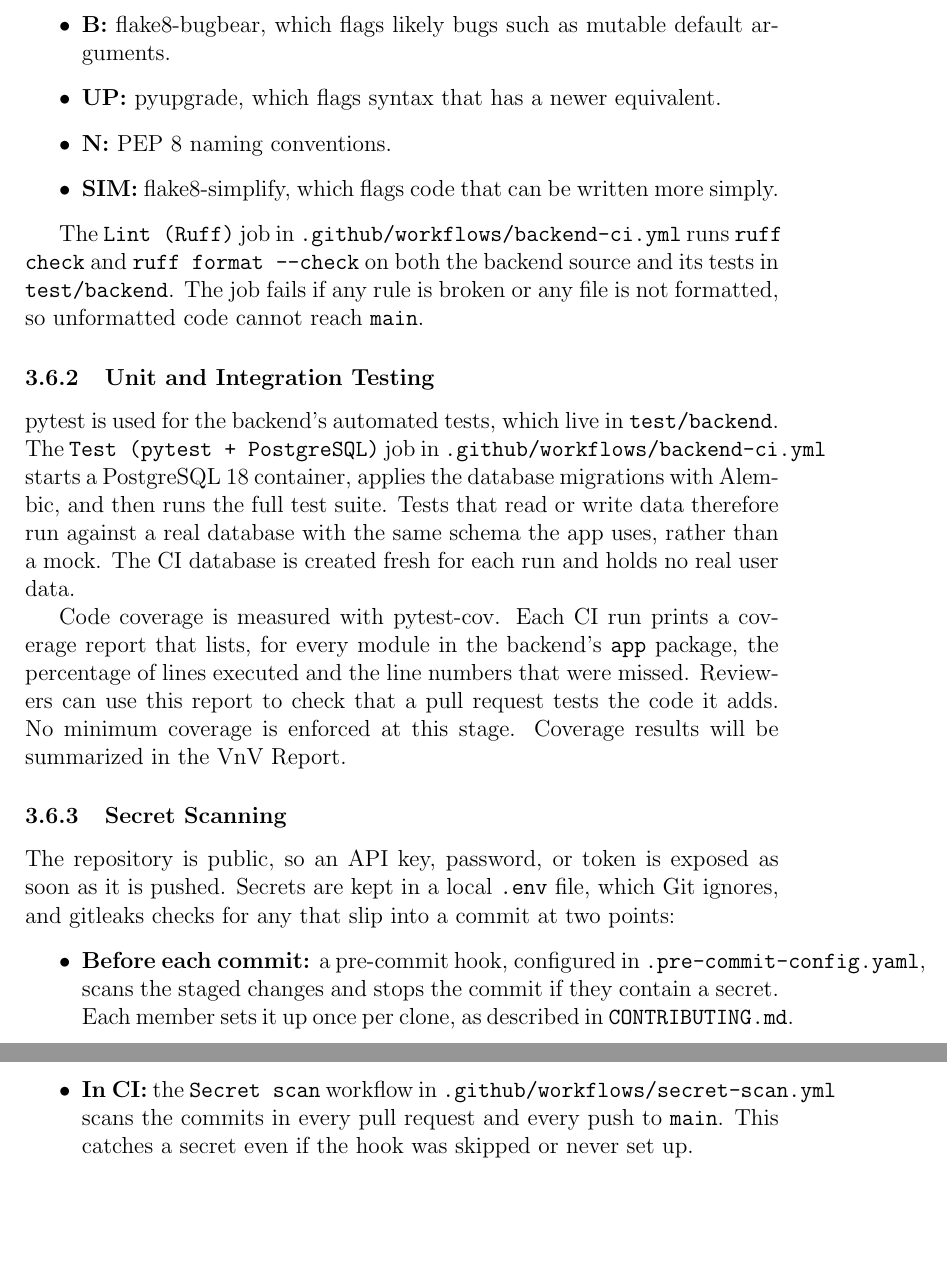
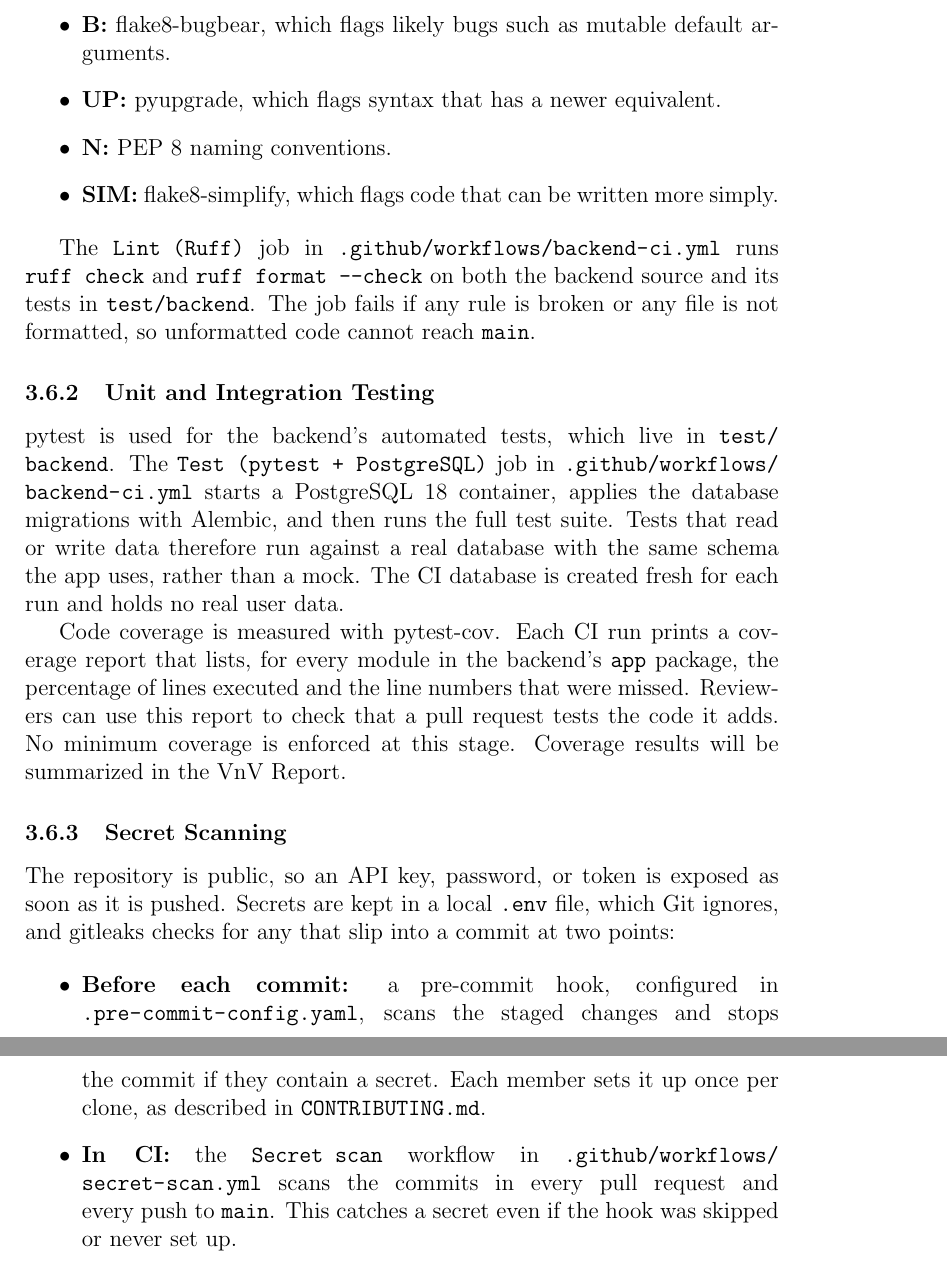
Before and after one commit to davislenover/BurnNEarn, a LaTeX document (docs/VnVPlan/VnVPlan.tex): two parts of pages 9 and 10 of 19, joined at a grey line, cut so that both start at the same text, the shorter picture padded with empty space. Compiled offline with pdfLaTeX; a LaTeX package or settings file that is missing is left out.

Commit message:
Let file paths wrap in VnV Plan section 3.6 (#156)

```diff
--- a/docs/VnVPlan/VnVPlan.tex
+++ b/docs/VnVPlan/VnVPlan.tex
@@ -14,6 +14,9 @@
 
 \input{../Comments.text}
 \input{../Common.text}
+
+% Let lines holding long file paths stretch instead of overflowing.
+\setlength{\emergencystretch}{3em}
 
 \begin{document}
 
@@ -220,16 +223,16 @@ characters. The enabled rule sets are:
     more simply.
 \end{itemize}
 
-The \texttt{Lint (Ruff)} job in \texttt{.github/workflows/backend-ci.yml} runs
+The \texttt{Lint (Ruff)} job in \path{.github/workflows/backend-ci.yml} runs
 \texttt{ruff check} and \texttt{ruff format --check} on both the backend source
-and its tests in \texttt{test/backend}. The job fails if any rule is broken or
+and its tests in \path{test/backend}. The job fails if any rule is broken or
 any file is not formatted, so unformatted code cannot reach \texttt{main}.
 
 \subsubsection{Unit and Integration Testing}
 
 pytest is used for the backend's automated tests, which live in
-\texttt{test/backend}. The \texttt{Test (pytest + PostgreSQL)} job in
-\texttt{.github/workflows/backend-ci.yml} starts a PostgreSQL 18 container,
+\path{test/backend}. The \texttt{Test (pytest + PostgreSQL)} job in
+\path{.github/workflows/backend-ci.yml} starts a PostgreSQL 18 container,
 applies the database migrations with Alembic, and then runs the full test
 suite. Tests that read or write data therefore run against a real database
 with the same schema the app uses, rather than a mock. The CI database is
@@ -245,16 +248,16 @@ summarized in the VnV Report.
 \subsubsection{Secret Scanning}
 
 The repository is public, so an API key, password, or token is exposed as soon
-as it is pushed. Secrets are kept in a local \texttt{.env} file, which Git
+as it is pushed. Secrets are kept in a local \path{.env} file, which Git
 ignores, and gitleaks checks for any that slip into a commit at two points:
 
 \begin{itemize}
   \item \textbf{Before each commit:} a pre-commit hook, configured in
-    \texttt{.pre-commit-config.yaml}, scans the staged changes and stops the
+    \path{.pre-commit-config.yaml}, scans the staged changes and stops the
     commit if they contain a secret. Each member sets it up once per clone, as
-    described in \texttt{CONTRIBUTING.md}.
+    described in \path{CONTRIBUTING.md}.
   \item \textbf{In CI:} the \texttt{Secret scan} workflow in
-    \texttt{.github/workflows/secret-scan.yml} scans the commits in every pull
+    \path{.github/workflows/secret-scan.yml} scans the commits in every pull
     request and every push to \texttt{main}. This catches a secret even if the
     hook was skipped or never set up.
 \end{itemize}
```
Also changed, not shown: docs/VnVPlan/VnVPlan.tex (2 more changed lines).
